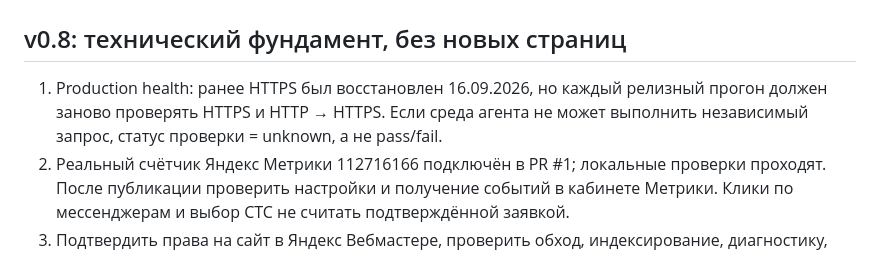
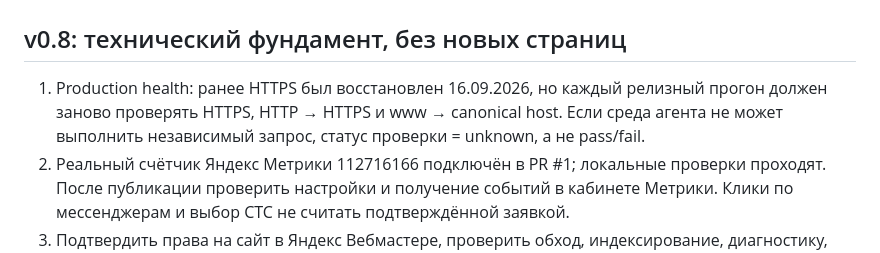
Before and after one commit to ZaKaTuJIa/routemsk, a Markdown page: ROADMAP.md, the part around the change. GitHub-like rendering.

Commit message:
docs: include www canonical redirect in release health gate

```diff
--- a/ROADMAP.md
+++ b/ROADMAP.md
@@ -2,7 +2,7 @@
 
 ## v0.8: технический фундамент, без новых страниц
 
-1. Production health: ранее HTTPS был восстановлен 16.09.2026, но каждый релизный прогон должен заново проверять HTTPS и HTTP → HTTPS. Если среда агента не может выполнить независимый запрос, статус проверки = unknown, а не pass/fail.
+1. Production health: ранее HTTPS был восстановлен 16.09.2026, но каждый релизный прогон должен заново проверять HTTPS, HTTP → HTTPS и www → canonical host. Если среда агента не может выполнить независимый запрос, статус проверки = unknown, а не pass/fail.
 2. Реальный счётчик Яндекс Метрики 112716166 подключён в PR #1; локальные проверки проходят.
    После публикации проверить настройки и получение событий в кабинете Метрики.
    Клики по мессенджерам и выбор СТС не считать подтверждённой заявкой.
```
